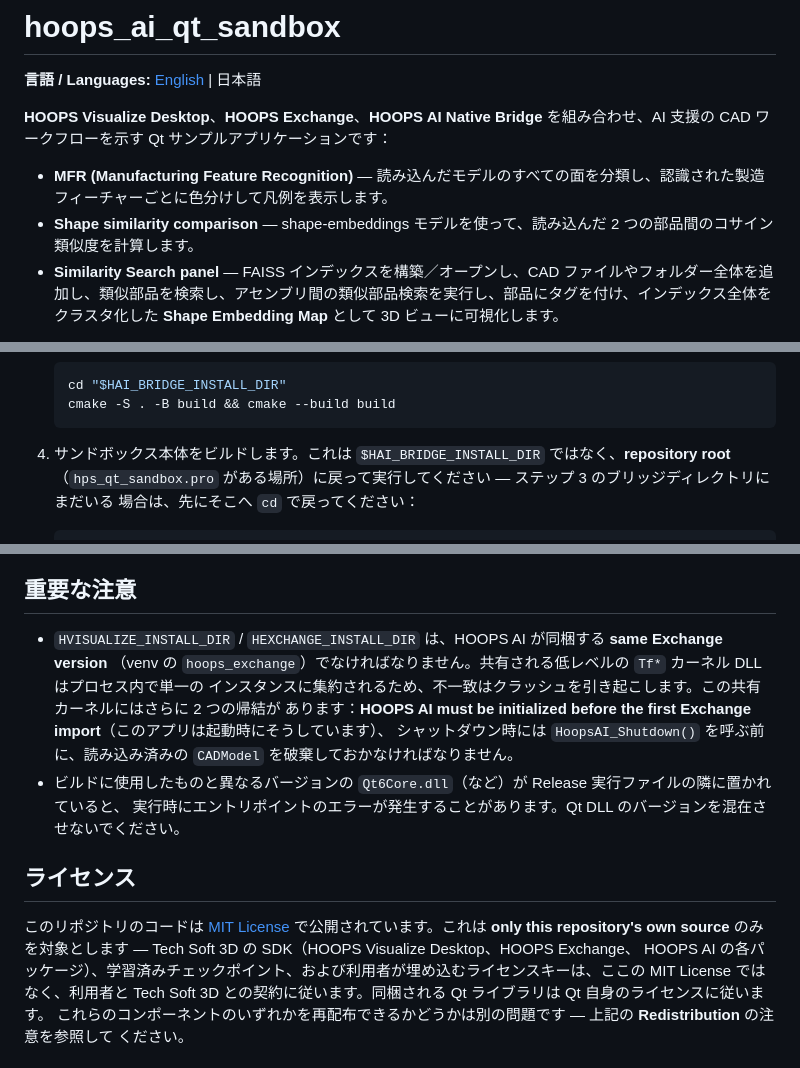
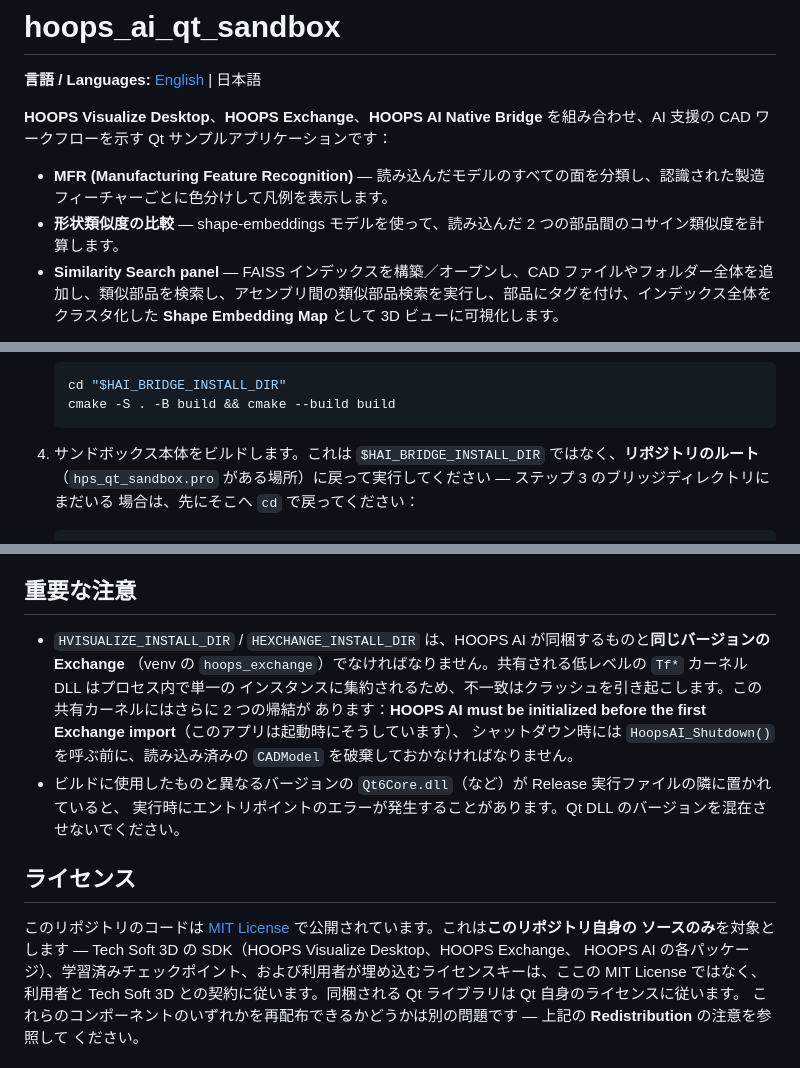
Before and after one commit to toshi-bata/hoops_ai_qt_sandbox, a Markdown page: README_ja.md, 3 parts joined by grey strips. GitHub-like rendering.

````diff
--- a/README_ja.md
+++ b/README_ja.md
@@ -7,7 +7,7 @@
 **HOOPS Visualize Desktop**、**HOOPS Exchange**、**HOOPS AI Native Bridge** を組み合わせ、AI 支援の CAD ワークフローを示す Qt サンプルアプリケーションです：
 
 - **MFR (Manufacturing Feature Recognition)** — 読み込んだモデルのすべての面を分類し、認識された製造フィーチャーごとに色分けして凡例を表示します。
-- **Shape similarity comparison** — shape-embeddings モデルを使って、読み込んだ 2 つの部品間のコサイン類似度を計算します。
+- **形状類似度の比較** — shape-embeddings モデルを使って、読み込んだ 2 つの部品間のコサイン類似度を計算します。
 - **Similarity Search panel** — FAISS インデックスを構築／オープンし、CAD ファイルやフォルダー全体を追加し、類似部品を検索し、アセンブリ間の類似部品検索を実行し、部品にタグを付け、インデックス全体をクラスタ化した **Shape Embedding Map** として 3D ビューに可視化します。
 
 HOOPS Visualize Desktop に同梱されている `qt_sandbox` サンプルから派生し、HOOPS AI 統合を加えて拡張したものです。呼び出している C API は、HOOPS AI パッケージを実行する Python インタープリタを埋め込んだコンパニオンリポジトリ
@@ -118,7 +118,7 @@ Exchange — すべてをカバーするため、使用するキーで 3 つす
    cmake -S . -B build && cmake --build build
    ```
 
-4. サンドボックス本体をビルドします。これは `$HAI_BRIDGE_INSTALL_DIR` ではなく、**repository root**
+4. サンドボックス本体をビルドします。これは `$HAI_BRIDGE_INSTALL_DIR` ではなく、**リポジトリのルート**
    （`hps_qt_sandbox.pro` がある場所）に戻って実行してください — ステップ 3 のブリッジディレクトリにまだいる
    場合は、先にそこへ `cd` で戻ってください：
 
@@ -333,7 +333,7 @@ workers** を下げてください。
 
 ## 重要な注意
 
-- `HVISUALIZE_INSTALL_DIR` / `HEXCHANGE_INSTALL_DIR` は、HOOPS AI が同梱する **same Exchange version**
+- `HVISUALIZE_INSTALL_DIR` / `HEXCHANGE_INSTALL_DIR` は、HOOPS AI が同梱するものと**同じバージョンの Exchange**
   （venv の `hoops_exchange`）でなければなりません。共有される低レベルの `Tf*` カーネル DLL はプロセス内で単一の
   インスタンスに集約されるため、不一致はクラッシュを引き起こします。この共有カーネルにはさらに 2 つの帰結が
   あります：**HOOPS AI must be initialized before the first Exchange import**（このアプリは起動時にそうしています）、
@@ -343,8 +343,8 @@ workers** を下げてください。
 
 ## ライセンス
 
-このリポジトリのコードは [MIT License](LICENSE) で公開されています。これは **only this
-repository's own source** のみを対象とします — Tech Soft 3D の SDK（HOOPS Visualize Desktop、HOOPS Exchange、
+このリポジトリのコードは [MIT License](LICENSE) で公開されています。これは**このリポジトリ自身の
+ソースのみ**を対象とします — Tech Soft 3D の SDK（HOOPS Visualize Desktop、HOOPS Exchange、
 HOOPS AI の各パッケージ）、学習済みチェックポイント、および利用者が埋め込むライセンスキーは、ここの MIT License
 ではなく、利用者と Tech Soft 3D との契約に従います。同梱される Qt ライブラリは Qt 自身のライセンスに従います。
 これらのコンポーネントのいずれかを再配布できるかどうかは別の問題です — 上記の **Redistribution** の注意を参照して
````
Also changed, not shown: other parts of README_ja.md (+14 -14 lines), README.md (+1 -1 lines), docs/images/ui-add-folder-dialog.png.
